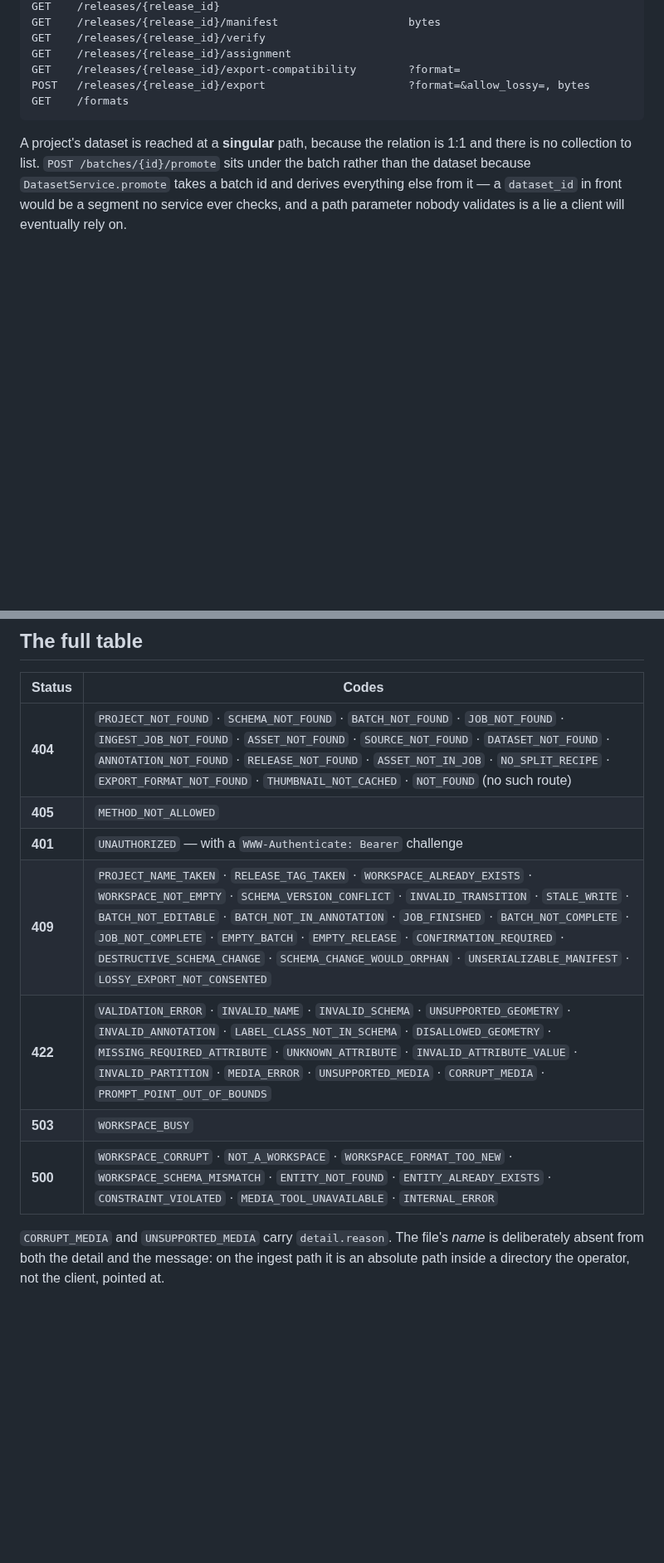
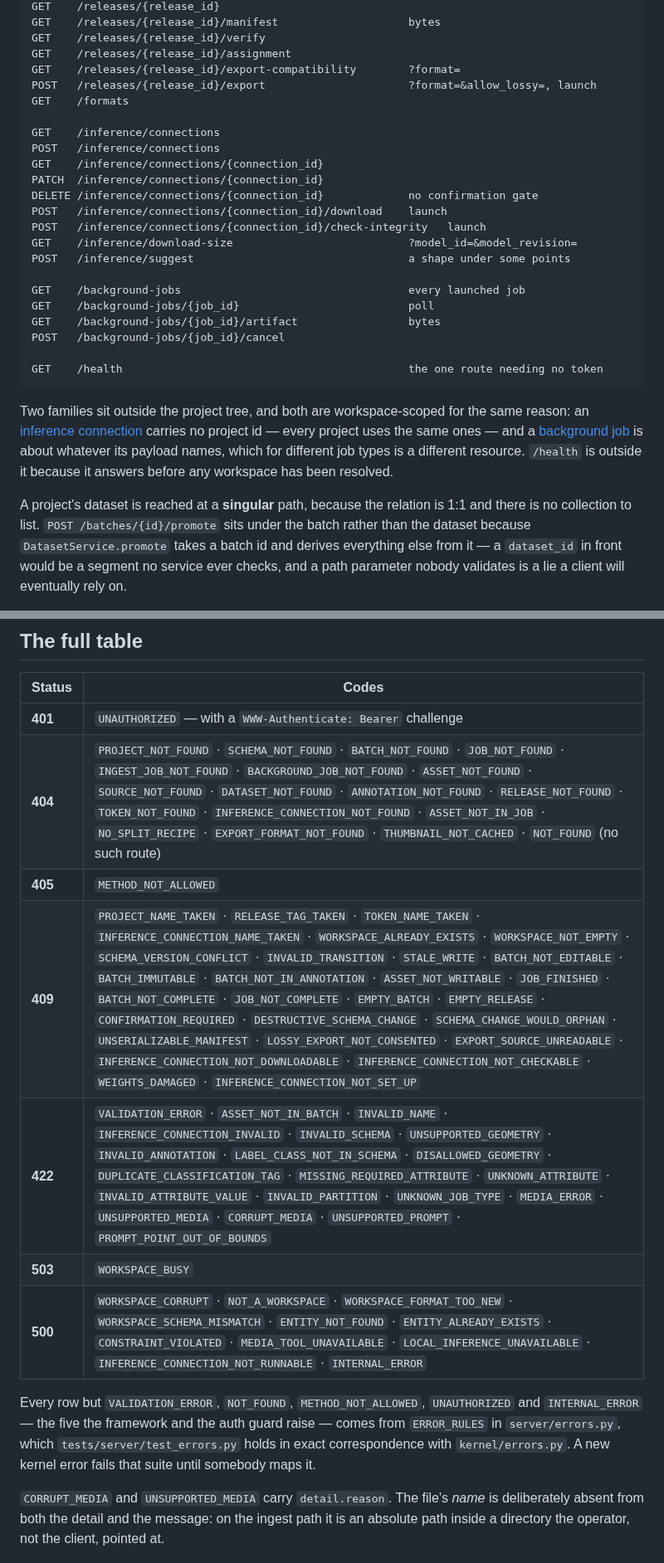
Before and after one commit to Robomous/VisionSet, a Markdown page: docs/api.md, 2 parts joined by grey strips. Shown at 83% size. Rendered like a GitHub page; blank space fills up the shorter version.

Commit message:
docs: api.md lists every path and every error code
The path listing had fallen sixteen operations behind `openapi.json`. Missing
were the whole `/inference` family, the whole `/background-jobs` family,
`/health`, the batch routes that curate one by hand — create, delete,
corrections — and the asset's own batch listing. `POST /releases/{id}/export`
was annotated "bytes" where it answers 202 and points at a job; the archive is
what `/background-jobs/{id}/artifact` streams.

The status table was short one 404 code, nine 409s, five 422s and two 500s,
almost all of them the inference arc's. It is now the whole of `ERROR_RULES`,
with a note saying which five rows come from the framework instead and which
test holds the rest in correspondence with the kernel.

The 5xx section said four errors expose their message where six do —
`LOCAL_INFERENCE_UNAVAILABLE` and `INFERENCE_CONNECTION_NOT_RUNNABLE` carry a
remedy for the same reason a missing ffmpeg does.

Three sentences dated the arrival of `Asset.ingested_at` to a v0.1.0 that does
not exist, so "every asset ingested before v0.1.0" read as every asset there
is; they name the field instead. One sentence about the ordering had lost its
verb.

````diff
--- a/docs/api.md
+++ b/docs/api.md
@@ -91,9 +95,32 @@ GET    /releases/{release_id}/manifest                    bytes
 GET    /releases/{release_id}/verify
 GET    /releases/{release_id}/assignment
 GET    /releases/{release_id}/export-compatibility        ?format=
-POST   /releases/{release_id}/export                      ?format=&allow_lossy=, bytes
+POST   /releases/{release_id}/export                      ?format=&allow_lossy=, launch
 GET    /formats
+
+GET    /inference/connections
+POST   /inference/connections
+GET    /inference/connections/{connection_id}
+PATCH  /inference/connections/{connection_id}
+DELETE /inference/connections/{connection_id}             no confirmation gate
+POST   /inference/connections/{connection_id}/download    launch
+POST   /inference/connections/{connection_id}/check-integrity   launch
+GET    /inference/download-size                           ?model_id=&model_revision=
+POST   /inference/suggest                                 a shape under some points
+
+GET    /background-jobs                                   every launched job
+GET    /background-jobs/{job_id}                          poll
+GET    /background-jobs/{job_id}/artifact                 bytes
+POST   /background-jobs/{job_id}/cancel
+
+GET    /health                                            the one route needing no token
 ```
+
+Two families sit outside the project tree, and both are workspace-scoped for the same
+reason: an [inference connection](inference.md) carries no project id — every project uses
+the same ones — and a [background job](background-jobs.md) is about whatever its payload
+names, which for different job types is a different resource. `/health` is outside it
+because it answers before any workspace has been resolved.
 
 A project's dataset is reached at a **singular** path, because the relation is 1:1 and there is
 no collection to list. `POST /batches/{id}/promote` sits under the batch rather than the dataset
@@ -514,13 +543,18 @@ argument for branching on `code`.
 
 | Status | Codes |
 | --- | --- |
-| **404** | `PROJECT_NOT_FOUND` · `SCHEMA_NOT_FOUND` · `BATCH_NOT_FOUND` · `JOB_NOT_FOUND` · `INGEST_JOB_NOT_FOUND` · `ASSET_NOT_FOUND` · `SOURCE_NOT_FOUND` · `DATASET_NOT_FOUND` · `ANNOTATION_NOT_FOUND` · `RELEASE_NOT_FOUND` · `ASSET_NOT_IN_JOB` · `NO_SPLIT_RECIPE` · `EXPORT_FORMAT_NOT_FOUND` · `THUMBNAIL_NOT_CACHED` · `NOT_FOUND` (no such route) |
+| **401** | `UNAUTHORIZED` — with a `WWW-Authenticate: Bearer` challenge |
+| **404** | `PROJECT_NOT_FOUND` · `SCHEMA_NOT_FOUND` · `BATCH_NOT_FOUND` · `JOB_NOT_FOUND` · `INGEST_JOB_NOT_FOUND` · `BACKGROUND_JOB_NOT_FOUND` · `ASSET_NOT_FOUND` · `SOURCE_NOT_FOUND` · `DATASET_NOT_FOUND` · `ANNOTATION_NOT_FOUND` · `RELEASE_NOT_FOUND` · `TOKEN_NOT_FOUND` · `INFERENCE_CONNECTION_NOT_FOUND` · `ASSET_NOT_IN_JOB` · `NO_SPLIT_RECIPE` · `EXPORT_FORMAT_NOT_FOUND` · `THUMBNAIL_NOT_CACHED` · `NOT_FOUND` (no such route) |
 | **405** | `METHOD_NOT_ALLOWED` |
-| **401** | `UNAUTHORIZED` — with a `WWW-Authenticate: Bearer` challenge |
-| **409** | `PROJECT_NAME_TAKEN` · `RELEASE_TAG_TAKEN` · `WORKSPACE_ALREADY_EXISTS` · `WORKSPACE_NOT_EMPTY` · `SCHEMA_VERSION_CONFLICT` · `INVALID_TRANSITION` · `STALE_WRITE` · `BATCH_NOT_EDITABLE` · `BATCH_NOT_IN_ANNOTATION` · `JOB_FINISHED` · `BATCH_NOT_COMPLETE` · `JOB_NOT_COMPLETE` · `EMPTY_BATCH` · `EMPTY_RELEASE` · `CONFIRMATION_REQUIRED` · `DESTRUCTIVE_SCHEMA_CHANGE` · `SCHEMA_CHANGE_WOULD_ORPHAN` · `UNSERIALIZABLE_MANIFEST` · `LOSSY_EXPORT_NOT_CONSENTED` |
-| **422** | `VALIDATION_ERROR` · `INVALID_NAME` · `INVALID_SCHEMA` · `UNSUPPORTED_GEOMETRY` · `INVALID_ANNOTATION` · `LABEL_CLASS_NOT_IN_SCHEMA` · `DISALLOWED_GEOMETRY` · `MISSING_REQUIRED_ATTRIBUTE` · `UNKNOWN_ATTRIBUTE` · `INVALID_ATTRIBUTE_VALUE` · `INVALID_PARTITION` · `MEDIA_ERROR` · `UNSUPPORTED_MEDIA` · `CORRUPT_MEDIA` · `PROMPT_POINT_OUT_OF_BOUNDS` |
+| **409** | `PROJECT_NAME_TAKEN` · `RELEASE_TAG_TAKEN` · `TOKEN_NAME_TAKEN` · `INFERENCE_CONNECTION_NAME_TAKEN` · `WORKSPACE_ALREADY_EXISTS` · `WORKSPACE_NOT_EMPTY` · `SCHEMA_VERSION_CONFLICT` · `INVALID_TRANSITION` · `STALE_WRITE` · `BATCH_NOT_EDITABLE` · `BATCH_IMMUTABLE` · `BATCH_NOT_IN_ANNOTATION` · `ASSET_NOT_WRITABLE` · `JOB_FINISHED` · `BATCH_NOT_COMPLETE` · `JOB_NOT_COMPLETE` · `EMPTY_BATCH` · `EMPTY_RELEASE` · `CONFIRMATION_REQUIRED` · `DESTRUCTIVE_SCHEMA_CHANGE` · `SCHEMA_CHANGE_WOULD_ORPHAN` · `UNSERIALIZABLE_MANIFEST` · `LOSSY_EXPORT_NOT_CONSENTED` · `EXPORT_SOURCE_UNREADABLE` · `INFERENCE_CONNECTION_NOT_DOWNLOADABLE` · `INFERENCE_CONNECTION_NOT_CHECKABLE` · `WEIGHTS_DAMAGED` · `INFERENCE_CONNECTION_NOT_SET_UP` |
+| **422** | `VALIDATION_ERROR` · `ASSET_NOT_IN_BATCH` · `INVALID_NAME` · `INFERENCE_CONNECTION_INVALID` · `INVALID_SCHEMA` · `UNSUPPORTED_GEOMETRY` · `INVALID_ANNOTATION` · `LABEL_CLASS_NOT_IN_SCHEMA` · `DISALLOWED_GEOMETRY` · `DUPLICATE_CLASSIFICATION_TAG` · `MISSING_REQUIRED_ATTRIBUTE` · `UNKNOWN_ATTRIBUTE` · `INVALID_ATTRIBUTE_VALUE` · `INVALID_PARTITION` · `UNKNOWN_JOB_TYPE` · `MEDIA_ERROR` · `UNSUPPORTED_MEDIA` · `CORRUPT_MEDIA` · `UNSUPPORTED_PROMPT` · `PROMPT_POINT_OUT_OF_BOUNDS` |
 | **503** | `WORKSPACE_BUSY` |
-| **500** | `WORKSPACE_CORRUPT` · `NOT_A_WORKSPACE` · `WORKSPACE_FORMAT_TOO_NEW` · `WORKSPACE_SCHEMA_MISMATCH` · `ENTITY_NOT_FOUND` · `ENTITY_ALREADY_EXISTS` · `CONSTRAINT_VIOLATED` · `MEDIA_TOOL_UNAVAILABLE` · `INTERNAL_ERROR` |
+| **500** | `WORKSPACE_CORRUPT` · `NOT_A_WORKSPACE` · `WORKSPACE_FORMAT_TOO_NEW` · `WORKSPACE_SCHEMA_MISMATCH` · `ENTITY_NOT_FOUND` · `ENTITY_ALREADY_EXISTS` · `CONSTRAINT_VIOLATED` · `MEDIA_TOOL_UNAVAILABLE` · `LOCAL_INFERENCE_UNAVAILABLE` · `INFERENCE_CONNECTION_NOT_RUNNABLE` · `INTERNAL_ERROR` |
+
+Every row but `VALIDATION_ERROR`, `NOT_FOUND`, `METHOD_NOT_ALLOWED`, `UNAUTHORIZED` and
+`INTERNAL_ERROR` — the five the framework and the auth guard raise — comes from `ERROR_RULES`
+in `server/errors.py`, which `tests/server/test_errors.py` holds in exact correspondence with
+`kernel/errors.py`. A new kernel error fails that suite until somebody maps it.
 
 `CORRUPT_MEDIA` and `UNSUPPORTED_MEDIA` carry `detail.reason`. The file's *name* is deliberately
 absent from both the detail and the message: on the ingest path it is an absolute path inside a
````
Also changed, not shown: other parts of docs/api.md (+13 -7 lines).
